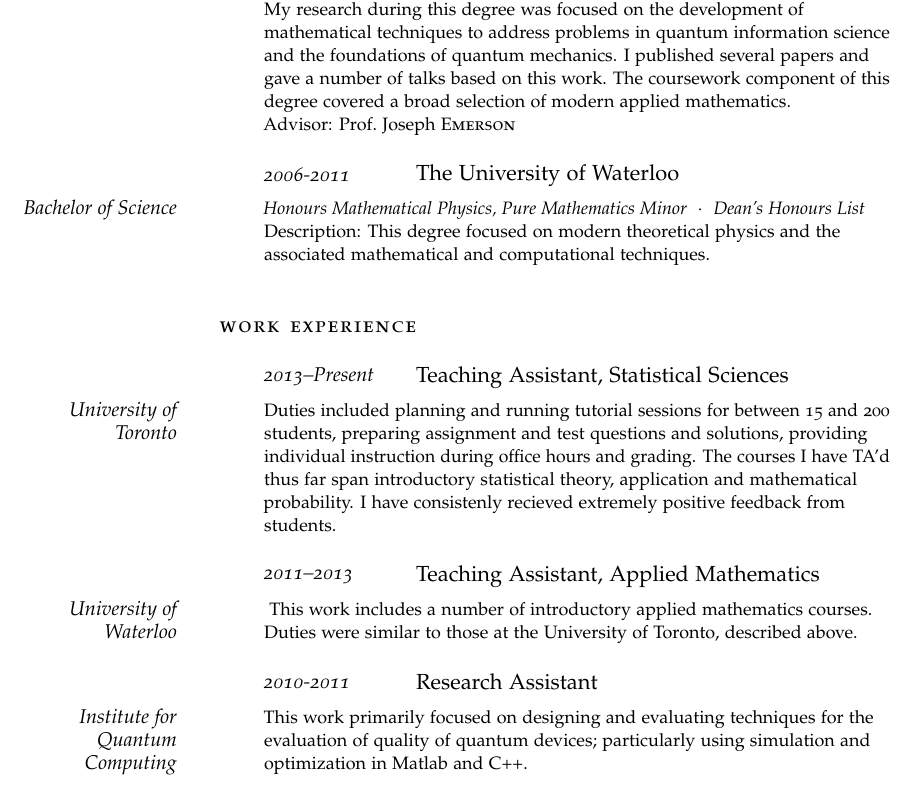
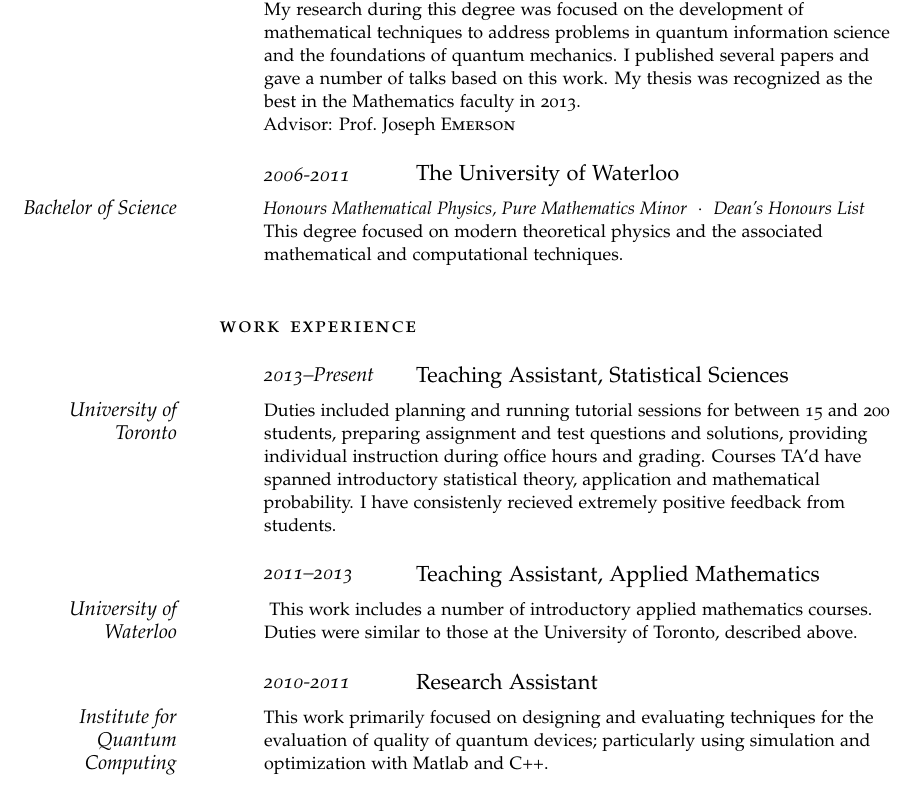
Before and after one commit to vveitch/cv, a LaTeX CV (vveitch_cv.tex): part of page 1 of 2, cut so that both start at the same text. Compiled offline with pdfLaTeX; a missing font is replaced by an installed copy or a similar font; an older LaTeX class or package is replaced by its successor.

Commit message:
typo corrections

```diff
--- a/vveitch_cv.tex
+++ b/vveitch_cv.tex
@@ -102,14 +102,14 @@
 
 \Description{\MarginText{Masters of Mathematics}GPA: 4.0\ \ $\cdotp$\ \ \textit{Applied Mathematics Specialization}\newline
 Thesis: \textit{Negative Quasi-Probability in the Context of Quantum Computation}\newline
-My research during this degree was focused on the development of mathematical techniques to address problems in quantum information science and the foundations of quantum mechanics. I published several papers and gave a number of talks based on this work. The coursework component of this degree covered a broad selection of modern applied mathematics.\newline
+My research during this degree was focused on the development of mathematical techniques to address problems in quantum information science and the foundations of quantum mechanics. I published several papers and gave a number of talks based on this work. My thesis was recognized as the best in the Mathematics faculty in 2013. \newline
 Advisor: Prof.~Joseph \textsc{Emerson}}
 %------------------------------------------------
 
 \NewEntry{2006-2011}{The University of Waterloo}
 
 \Description{\MarginText{Bachelor of Science}\textit{Honours Mathematical Physics, Pure Mathematics Minor}\ \ $\cdotp$\ \ \textit{Dean's Honours List} \newline
-Description: This degree focused on modern theoretical physics and the associated mathematical and computational techniques.}
+This degree focused on modern theoretical physics and the associated mathematical and computational techniques.}
 
 
 %------------------------------------------------
@@ -125,7 +125,7 @@
 
 \NewEntry{2013--Present}{Teaching Assistant, Statistical Sciences}
 
-\Description{\MarginText{University of Toronto}Duties included planning and running tutorial sessions for between 15 and 200 students, preparing assignment and test questions and solutions, providing individual instruction during office hours and grading. The courses I have TA'd thus far span introductory statistical theory, application and mathematical probability. I have consistenly recieved extremely positive feedback from students.
+\Description{\MarginText{University of Toronto}Duties included planning and running tutorial sessions for between 15 and 200 students, preparing assignment and test questions and solutions, providing individual instruction during office hours and grading. Courses TA'd have spanned introductory statistical theory, application and mathematical probability. I have consistenly recieved extremely positive feedback from students.
 }
 
 %------------------------------------------------
@@ -138,7 +138,7 @@
 
 \NewEntry{2010-2011}{Research Assistant}
 
-\Description{\MarginText{Institute for Quantum Computing}This work primarily focused on designing and evaluating techniques for the evaluation of quality of quantum devices; particularly using simulation and optimization in Matlab and C++.}
+\Description{\MarginText{Institute for Quantum Computing}This work primarily focused on designing and evaluating techniques for the evaluation of quality of quantum devices; particularly using simulation and optimization with Matlab and C++.}
 
 %------------------------------------------------
 
```
Also changed, not shown: vveitch_cv.pdf, vveitch_cv.tex (3 more changed lines), 1 other file.
